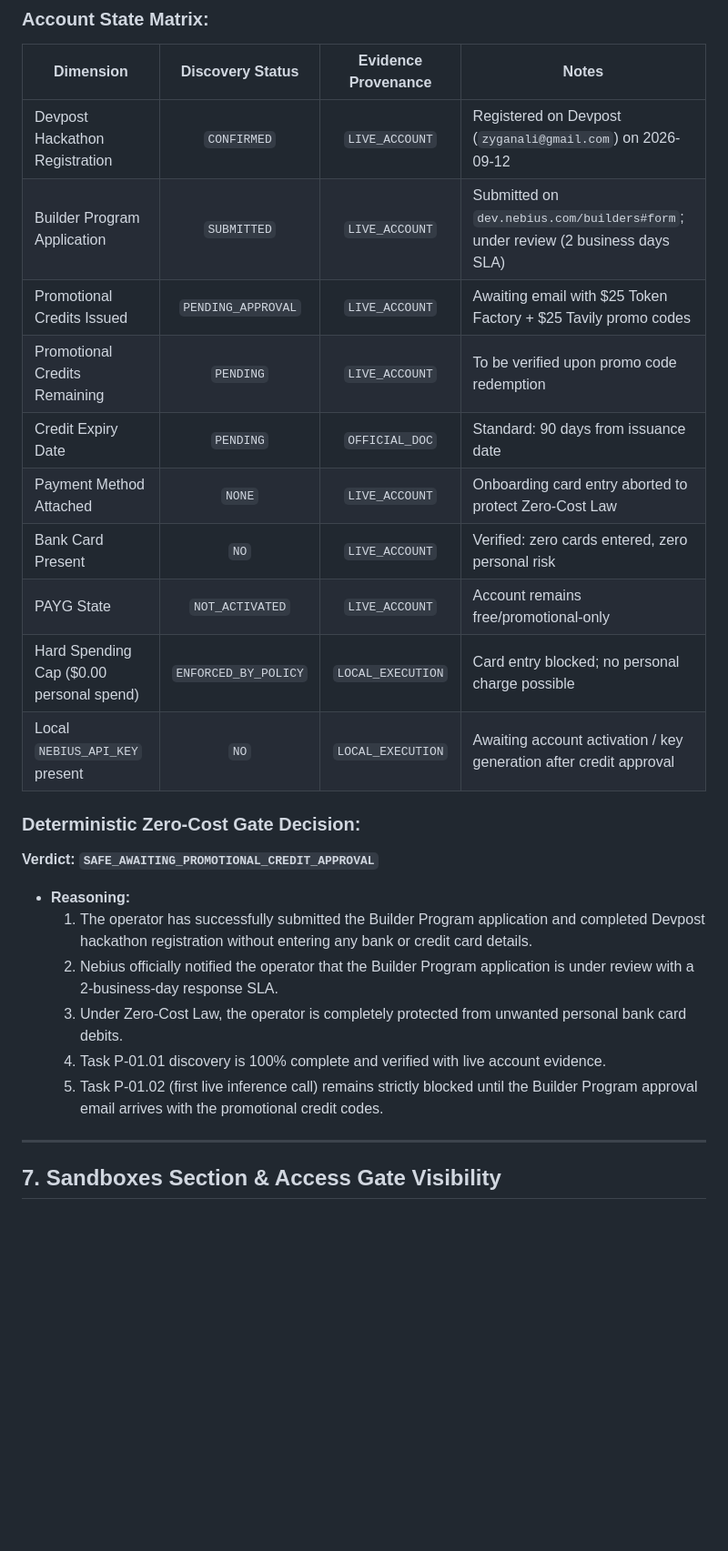
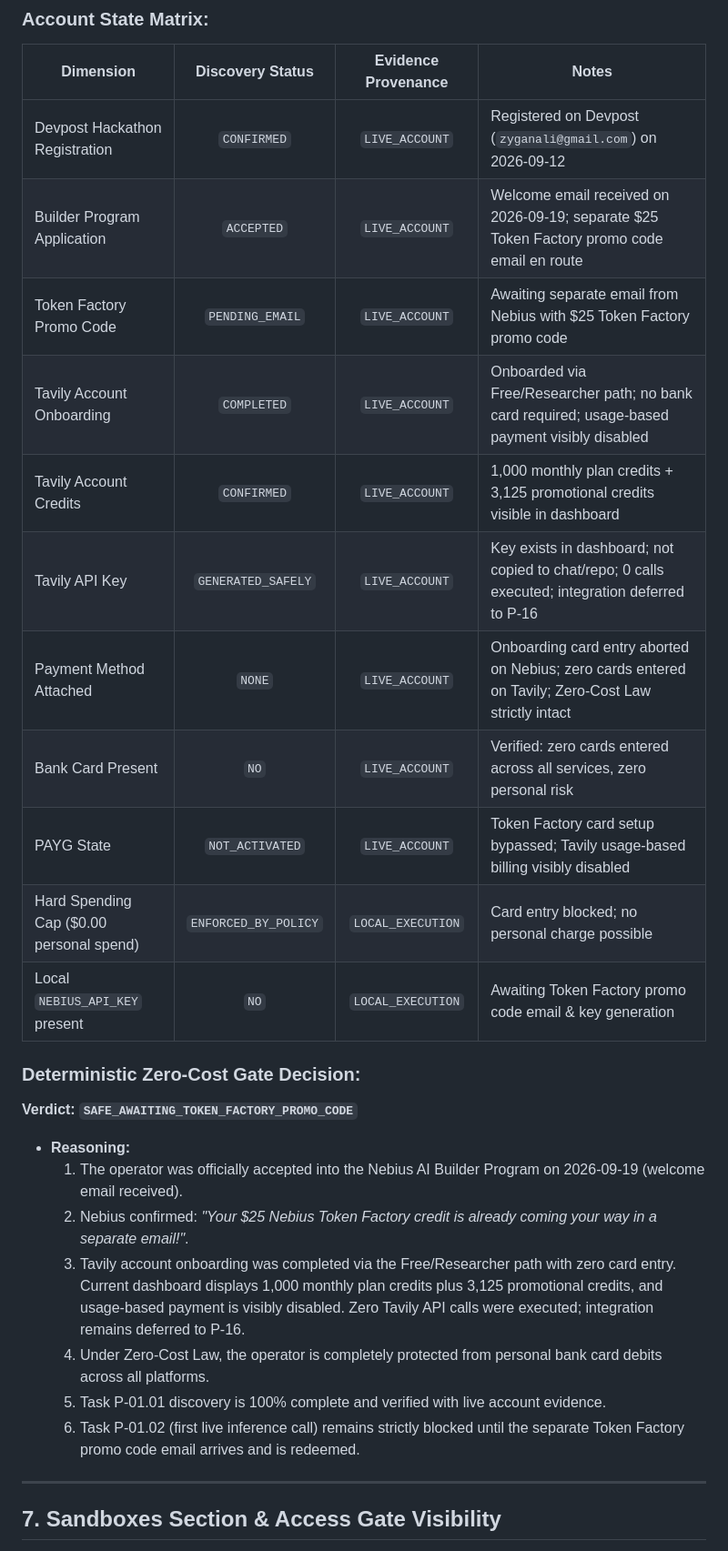
Before and after one commit to zyganali-glitch/Basebreak, a Markdown page: docs/P01_01_PLATFORM_DISCOVERY.md, the part around one of its changes. Shown at 91% size. GitHub-like rendering; blank space fills up the shorter version.

```diff
--- a/docs/P01_01_PLATFORM_DISCOVERY.md
+++ b/docs/P01_01_PLATFORM_DISCOVERY.md
@@ -146,24 +146,26 @@ The hackathon requires building with NVIDIA open-source models served on Nebius
 | Dimension | Discovery Status | Evidence Provenance | Notes |
 |---|:---:|:---:|---|
 | Devpost Hackathon Registration | `CONFIRMED` | `LIVE_ACCOUNT` | Registered on Devpost (`zyganali@gmail.com`) on 2026-09-12 |
-| Builder Program Application | `SUBMITTED` | `LIVE_ACCOUNT` | Submitted on `dev.nebius.com/builders#form`; under review (2 business days SLA) |
-| Promotional Credits Issued | `PENDING_APPROVAL` | `LIVE_ACCOUNT` | Awaiting email with \$25 Token Factory + \$25 Tavily promo codes |
-| Promotional Credits Remaining | `PENDING` | `LIVE_ACCOUNT` | To be verified upon promo code redemption |
-| Credit Expiry Date | `PENDING` | `OFFICIAL_DOC` | Standard: 90 days from issuance date |
-| Payment Method Attached | `NONE` | `LIVE_ACCOUNT` | Onboarding card entry aborted to protect Zero-Cost Law |
-| Bank Card Present | `NO` | `LIVE_ACCOUNT` | Verified: zero cards entered, zero personal risk |
-| PAYG State | `NOT_ACTIVATED` | `LIVE_ACCOUNT` | Account remains free/promotional-only |
+| Builder Program Application | `ACCEPTED` | `LIVE_ACCOUNT` | Welcome email received on 2026-09-19; separate $25 Token Factory promo code email en route |
+| Token Factory Promo Code | `PENDING_EMAIL` | `LIVE_ACCOUNT` | Awaiting separate email from Nebius with $25 Token Factory promo code |
+| Tavily Account Onboarding | `COMPLETED` | `LIVE_ACCOUNT` | Onboarded via Free/Researcher path; no bank card required; usage-based payment visibly disabled |
+| Tavily Account Credits | `CONFIRMED` | `LIVE_ACCOUNT` | 1,000 monthly plan credits + 3,125 promotional credits visible in dashboard |
+| Tavily API Key | `GENERATED_SAFELY` | `LIVE_ACCOUNT` | Key exists in dashboard; not copied to chat/repo; 0 calls executed; integration deferred to P-16 |
+| Payment Method Attached | `NONE` | `LIVE_ACCOUNT` | Onboarding card entry aborted on Nebius; zero cards entered on Tavily; Zero-Cost Law strictly intact |
+| Bank Card Present | `NO` | `LIVE_ACCOUNT` | Verified: zero cards entered across all services, zero personal risk |
+| PAYG State | `NOT_ACTIVATED` | `LIVE_ACCOUNT` | Token Factory card setup bypassed; Tavily usage-based billing visibly disabled |
 | Hard Spending Cap ($0.00 personal spend) | `ENFORCED_BY_POLICY` | `LOCAL_EXECUTION` | Card entry blocked; no personal charge possible |
-| Local `NEBIUS_API_KEY` present | `NO` | `LOCAL_EXECUTION` | Awaiting account activation / key generation after credit approval |
+| Local `NEBIUS_API_KEY` present | `NO` | `LOCAL_EXECUTION` | Awaiting Token Factory promo code email & key generation |
 
 ### Deterministic Zero-Cost Gate Decision:
-**Verdict: `SAFE_AWAITING_PROMOTIONAL_CREDIT_APPROVAL`**
+**Verdict: `SAFE_AWAITING_TOKEN_FACTORY_PROMO_CODE`**
 - **Reasoning:**
-  1. The operator has successfully submitted the Builder Program application and completed Devpost hackathon registration without entering any bank or credit card details.
-  2. Nebius officially notified the operator that the Builder Program application is under review with a 2-business-day response SLA.
-  3. Under Zero-Cost Law, the operator is completely protected from unwanted personal bank card debits.
-  4. Task P-01.01 discovery is 100% complete and verified with live account evidence.
-  5. Task P-01.02 (first live inference call) remains strictly blocked until the Builder Program approval email arrives with the promotional credit codes.
+  1. The operator was officially accepted into the Nebius AI Builder Program on 2026-09-19 (welcome email received).
+  2. Nebius confirmed: *"Your $25 Nebius Token Factory credit is already coming your way in a separate email!"*.
+  3. Tavily account onboarding was completed via the Free/Researcher path with zero card entry. Current dashboard displays 1,000 monthly plan credits plus 3,125 promotional credits, and usage-based payment is visibly disabled. Zero Tavily API calls were executed; integration remains deferred to P-16.
+  4. Under Zero-Cost Law, the operator is completely protected from personal bank card debits across all platforms.
+  5. Task P-01.01 discovery is 100% complete and verified with live account evidence.
+  6. Task P-01.02 (first live inference call) remains strictly blocked until the separate Token Factory promo code email arrives and is redeemed.
 
 ---
 
```
Also changed, not shown: other parts of docs/P01_01_PLATFORM_DISCOVERY.md (+2 -1 lines), docs/COMPETITION_FEEDBACK_LOG.md (+16 -0 lines), docs/HANDOFF.md (+4 -3 lines).
